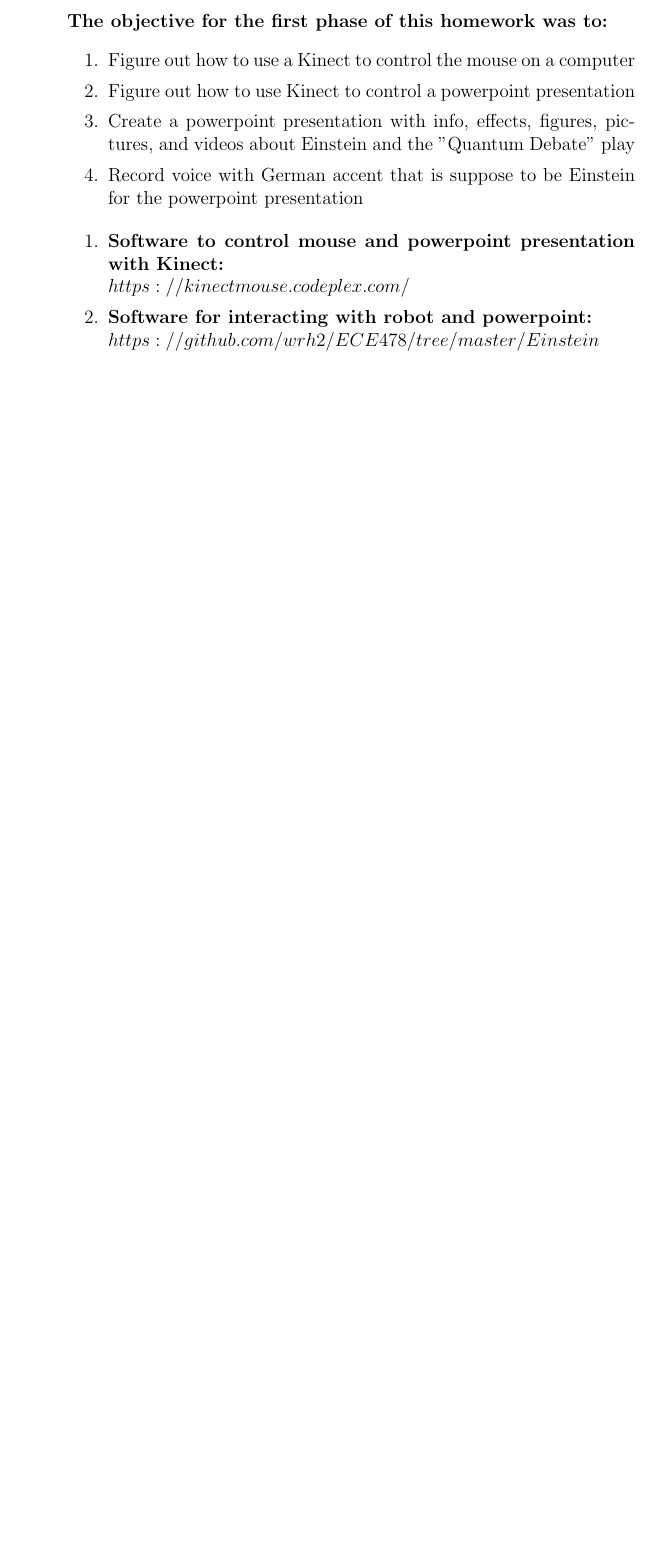
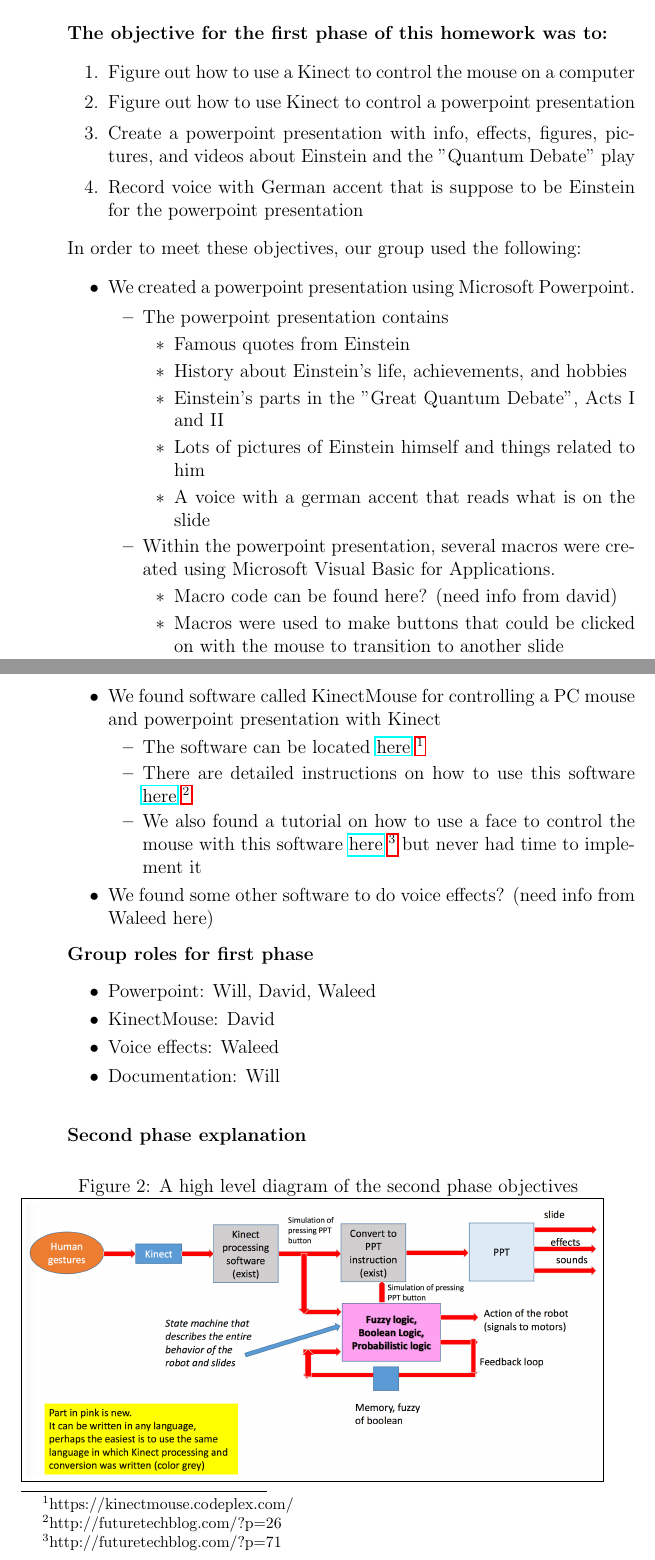
Before and after one commit to wrh2/ECE478, a LaTeX problem sheet (Einstein/report/hw1.tex): part of page 2 of 2 before the commit and two parts of pages 2 and 3 of 3 after it, the two joined at a grey line, cut so that both start at the same text, the shorter picture padded with empty space. Compiled offline with pdfLaTeX.

Commit message:
updated the report some more, added the figures from the report so you can compile the tex file successfully

```diff
--- a/Einstein/report/hw1.tex
+++ b/Einstein/report/hw1.tex
@@ -4,7 +4,7 @@
 \usepackage{graphicx}
 \usepackage{tabulary}
 \usepackage{float}
-
+\usepackage{hyperref}
 
 \begin{document}
 
@@ -38,12 +38,44 @@ ECE478} %if necessary, replace with your course title
 			\item Create a powerpoint presentation with info, effects, figures, pictures, and videos about Einstein and the "Quantum Debate" play
 			\item Record voice with German accent that is suppose to be Einstein for the powerpoint presentation
 		\end{enumerate}
-		\begin{enumerate}
-			\item \textbf{Software to control mouse and powerpoint presentation with Kinect: \hfill \\
-					$https://kinectmouse.codeplex.com/$}
-			\item \textbf{Software for interacting with robot and powerpoint: \hfill \\
-					$https://github.com/wrh2/ECE478/tree/master/Einstein$}
-		\end{enumerate}
+		In order to meet these objectives, our group used the following:
+		\begin{itemize}
+			\item We created a powerpoint presentation using Microsoft Powerpoint.
+				\begin{itemize}
+					\item The powerpoint presentation contains
+						\begin{itemize}
+							\item Famous quotes from Einstein
+							\item History about Einstein's life, achievements, and hobbies
+							\item Einstein's parts in the "Great Quantum Debate", Acts I and II
+							\item Lots of pictures of Einstein himself and things related to him
+							\item A voice with a german accent that reads what is on the slide
+						\end{itemize}
+					\item Within the powerpoint presentation, several macros were created using Microsoft Visual Basic for Applications.
+						\begin{itemize}
+							\item Macro code can be found here? (need info from david)
+							\item Macros were used to make buttons that could be clicked on with the mouse to transition to another slide
+						\end{itemize}
+				\end{itemize}
+			\item We found software called KinectMouse for controlling a PC mouse and powerpoint presentation with Kinect
+				\begin{itemize}
+					\item The software can be located \href{https://kinectmouse.codeplex.com/}{here} \footnote{https://kinectmouse.codeplex.com/}
+					\item There are detailed instructions on how to use this software \href{http://futuretechblog.com/?p=26}{here} \footnote{http://futuretechblog.com/?p=26}
+					\item We also found a tutorial on how to use a face to control the mouse with this software \href{http://futuretechblog.com/?p=71}{here} \footnote{http://futuretechblog.com/?p=71} but never had time to implement it
+				\end{itemize}
+			\item We found some other software to do voice effects? (need info from Waleed here)
+		\end{itemize}
+		\textbf{Group roles for first phase}
+		\begin{itemize}
+			\item Powerpoint: Will, David, Waleed
+			\item KinectMouse: David
+			\item Voice effects: Waleed
+			\item Documentation: Will
+		\end{itemize} \hfill \\
+		\textbf{Second phase explanation}
+		\begin{figure}[H]
+			\caption{A high level diagram of the second phase objectives}
+			\fbox{\includegraphics[scale=.3]{hw1_phase2_diagram.png}}
+		\end{figure}
 \end{description}
 
 \end{document}
```
Also changed, not shown: Einstein/report/hw1.pdf, Einstein/report/hw1_phase1_diagram.png (added), Einstein/report/hw1_phase2_diagram.png (added).
